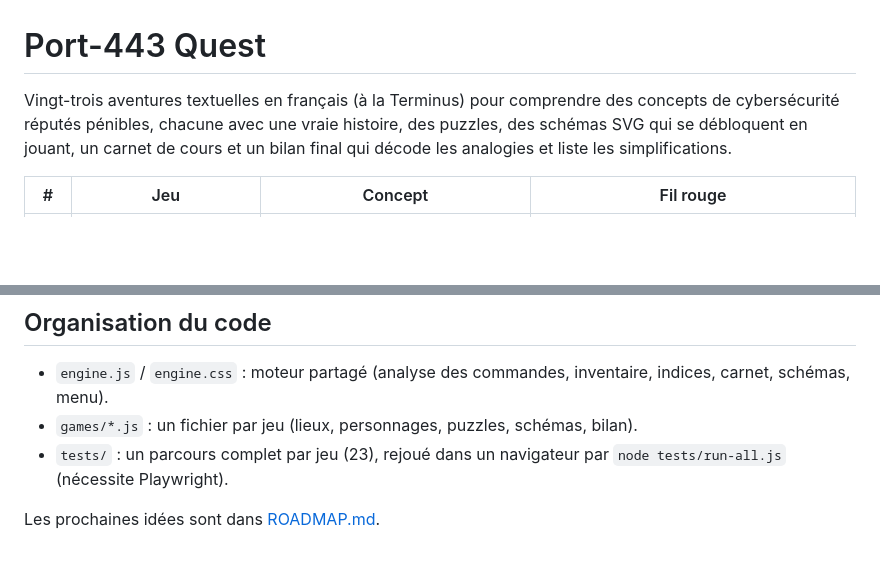
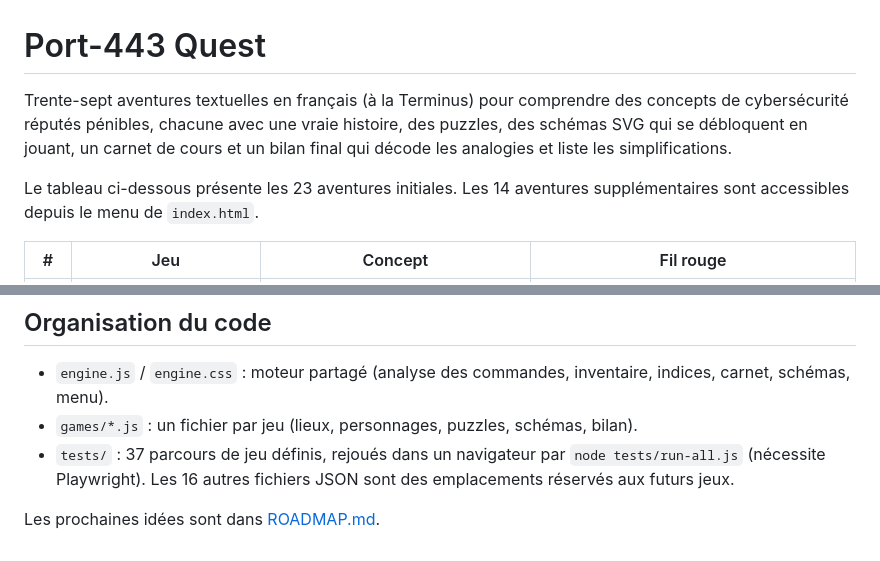
Before and after one commit to ilanboonby/easy-mini-games, a Markdown page: README.md, 2 parts joined by grey strips. Drawn GitHub-style; blank space fills up the shorter version.

Commit message:
docs: actualiser le nombre de jeux disponibles

```diff
--- a/README.md
+++ b/README.md
@@ -1,6 +1,8 @@
 # Port-443 Quest
 
-Vingt-trois aventures textuelles en français (à la Terminus) pour comprendre des concepts de cybersécurité réputés pénibles, chacune avec une vraie histoire, des puzzles, des schémas SVG qui se débloquent en jouant, un carnet de cours et un bilan final qui décode les analogies et liste les simplifications.
+Trente-sept aventures textuelles en français (à la Terminus) pour comprendre des concepts de cybersécurité réputés pénibles, chacune avec une vraie histoire, des puzzles, des schémas SVG qui se débloquent en jouant, un carnet de cours et un bilan final qui décode les analogies et liste les simplifications.
+
+Le tableau ci-dessous présente les 23 aventures initiales. Les 14 aventures supplémentaires sont accessibles depuis le menu de `index.html`.
 
 | # | Jeu | Concept | Fil rouge |
 |---|-----|---------|-----------|
@@ -34,6 +36,6 @@ Vingt-trois aventures textuelles en français (à la Terminus) pour comprendre d
 ## Organisation du code
 - `engine.js` / `engine.css` : moteur partagé (analyse des commandes, inventaire, indices, carnet, schémas, menu).
 - `games/*.js` : un fichier par jeu (lieux, personnages, puzzles, schémas, bilan).
-- `tests/` : un parcours complet par jeu (23), rejoué dans un navigateur par `node tests/run-all.js` (nécessite Playwright).
+- `tests/` : 37 parcours de jeu définis, rejoués dans un navigateur par `node tests/run-all.js` (nécessite Playwright). Les 16 autres fichiers JSON sont des emplacements réservés aux futurs jeux.
 
 Les prochaines idées sont dans [ROADMAP.md](ROADMAP.md).
```
